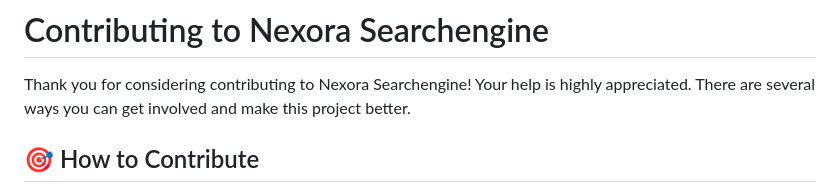
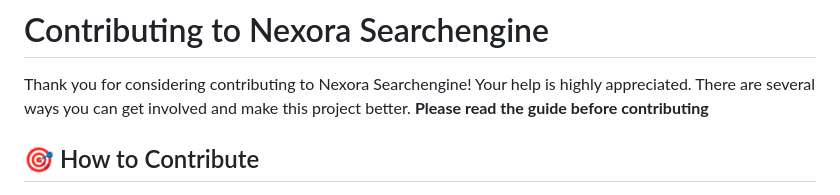
Before and after one commit to Developer012345678910/Searchengine, a Markdown page: CONTRIBUTING.md, the part around the change. Drawn GitHub-style.

Commit message:
Add note to read guide before contributing

```diff
--- a/CONTRIBUTING.md
+++ b/CONTRIBUTING.md
@@ -1,6 +1,7 @@
 # Contributing to Nexora Searchengine
 
 Thank you for considering contributing to Nexora Searchengine! Your help is highly appreciated. There are several ways you can get involved and make this project better.
+**Please read the guide before contributing**
 
 ## 🎯 How to Contribute
 
```
